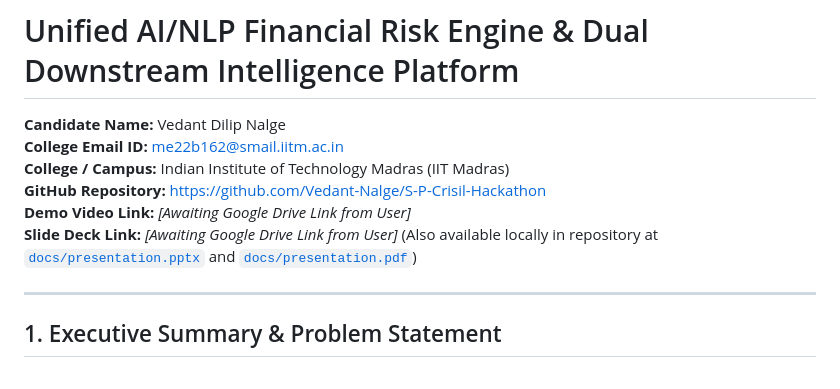
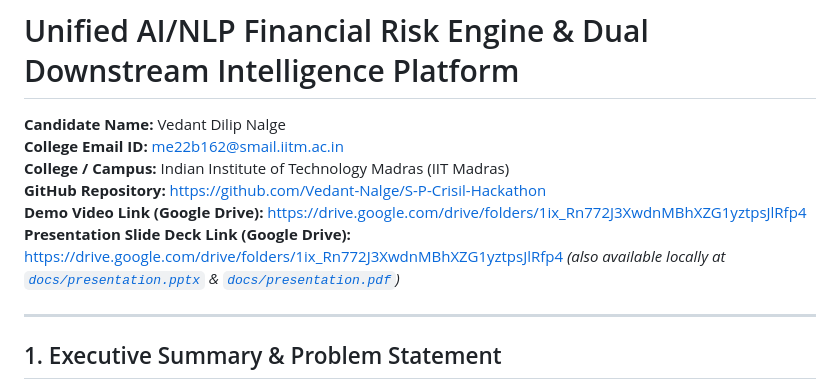
Before and after one commit to Vedant-Nalge/S-P-Crisil-Hackathon, a Markdown page: README.md, the part around the change. Rendered like a GitHub page.

Commit message:
docs: attach Google Drive links for demo video and presentation deck

```diff
--- a/README.md
+++ b/README.md
@@ -4,8 +4,8 @@
 **College Email ID:** me22b162@smail.iitm.ac.in
 **College / Campus:** Indian Institute of Technology Madras (IIT Madras)
 **GitHub Repository:** [https://github.com/Vedant-Nalge/S-P-Crisil-Hackathon](https://github.com/Vedant-Nalge/S-P-Crisil-Hackathon)
-**Demo Video Link:** *[Awaiting Google Drive Link from User]*
-**Slide Deck Link:** *[Awaiting Google Drive Link from User]* (Also available locally in repository at [`docs/presentation.pptx`](docs/presentation.pptx) and [`docs/presentation.pdf`](docs/presentation.pdf))
+**Demo Video Link (Google Drive):** [https://drive.google.com/drive/folders/1ix_Rn772J3XwdnMBhXZG1yztpsJlRfp4](https://drive.google.com/drive/folders/1ix_Rn772J3XwdnMBhXZG1yztpsJlRfp4)
+**Presentation Slide Deck Link (Google Drive):** [https://drive.google.com/drive/folders/1ix_Rn772J3XwdnMBhXZG1yztpsJlRfp4](https://drive.google.com/drive/folders/1ix_Rn772J3XwdnMBhXZG1yztpsJlRfp4) *(also available locally at [`docs/presentation.pptx`](docs/presentation.pptx) & [`docs/presentation.pdf`](docs/presentation.pdf))*
 
 ---
 
```
